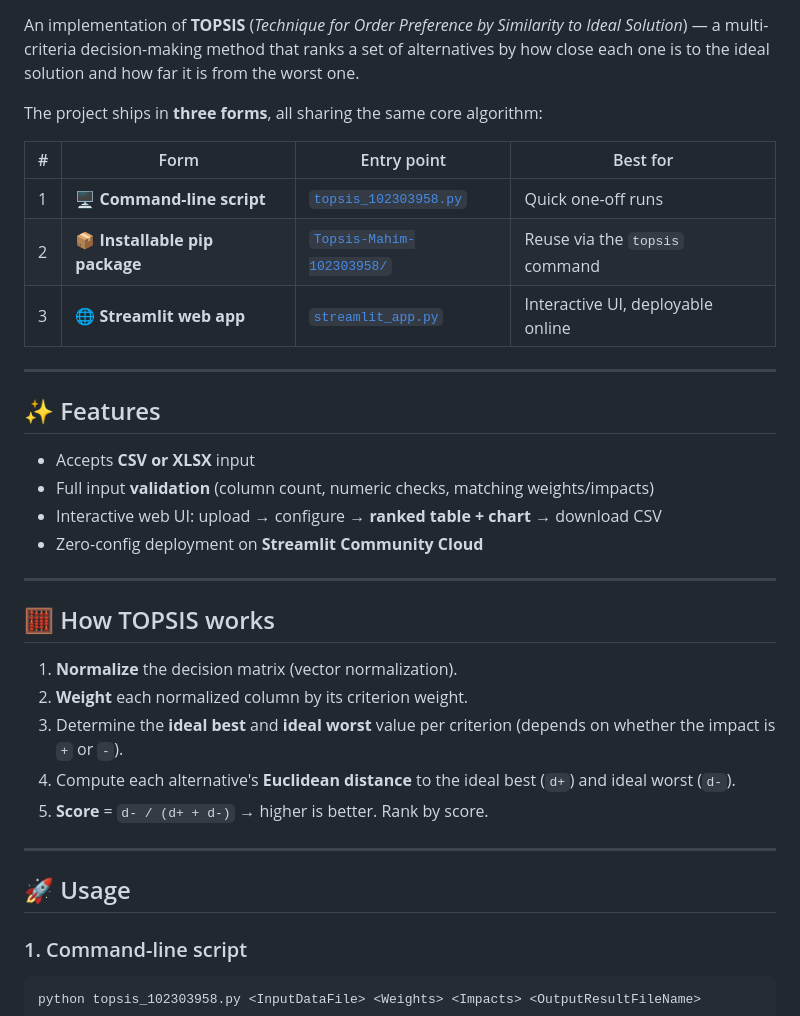
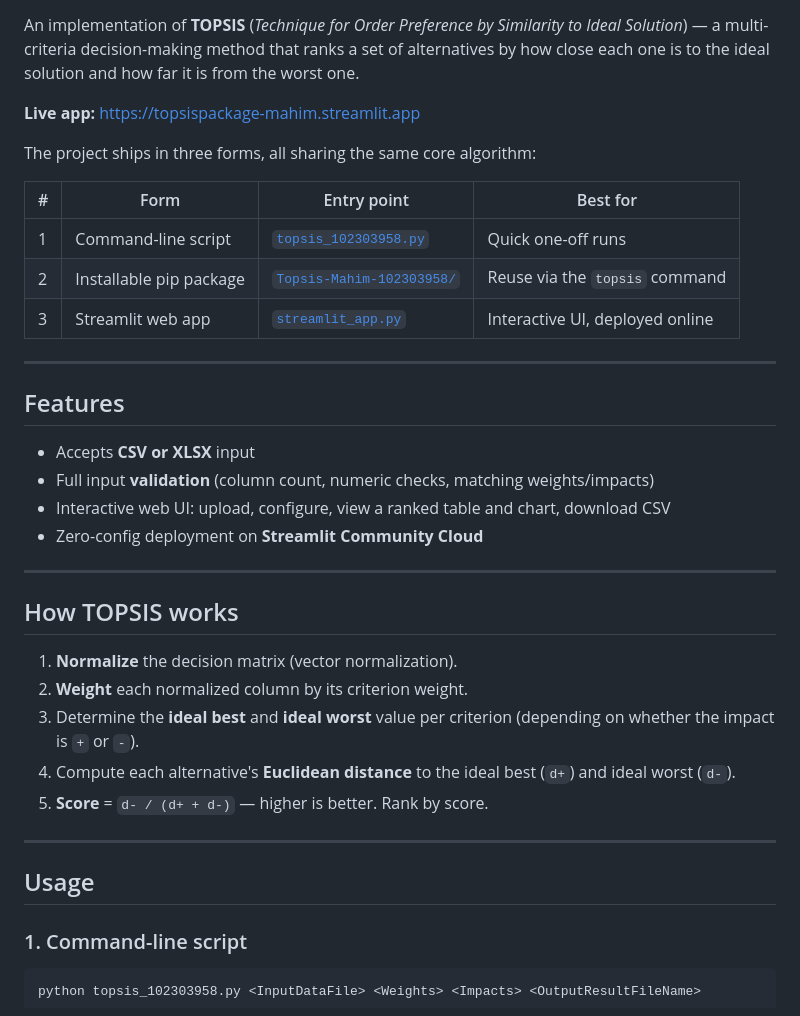
Before and after one commit to mahim83/Topsis_Package, a Markdown page: README.md, the part around one of its changes. GitHub-like rendering.

```diff
--- a/README.md
+++ b/README.md
@@ -9,38 +9,40 @@ Ideal Solution*) — a multi-criteria decision-making method that ranks a set of
 alternatives by how close each one is to the ideal solution and how far it is from
 the worst one.
 
-The project ships in **three forms**, all sharing the same core algorithm:
+**Live app:** https://topsispackage-mahim.streamlit.app
+
+The project ships in three forms, all sharing the same core algorithm:
 
 | # | Form | Entry point | Best for |
 |---|------|-------------|----------|
-| 1 | 🖥️ **Command-line script** | [`topsis_102303958.py`](topsis_102303958.py) | Quick one-off runs |
-| 2 | 📦 **Installable pip package** | [`Topsis-Mahim-102303958/`](Topsis-Mahim-102303958/) | Reuse via the `topsis` command |
-| 3 | 🌐 **Streamlit web app** | [`streamlit_app.py`](streamlit_app.py) | Interactive UI, deployable online |
+| 1 | Command-line script | [`topsis_102303958.py`](topsis_102303958.py) | Quick one-off runs |
+| 2 | Installable pip package | [`Topsis-Mahim-102303958/`](Topsis-Mahim-102303958/) | Reuse via the `topsis` command |
+| 3 | Streamlit web app | [`streamlit_app.py`](streamlit_app.py) | Interactive UI, deployed online |
 
 ---
 
-## ✨ Features
+## Features
 
 - Accepts **CSV or XLSX** input
 - Full input **validation** (column count, numeric checks, matching weights/impacts)
-- Interactive web UI: upload → configure → **ranked table + chart** → download CSV
+- Interactive web UI: upload, configure, view a ranked table and chart, download CSV
 - Zero-config deployment on **Streamlit Community Cloud**
 
 ---
 
-## 🧮 How TOPSIS works
+## How TOPSIS works
 
 1. **Normalize** the decision matrix (vector normalization).
 2. **Weight** each normalized column by its criterion weight.
 3. Determine the **ideal best** and **ideal worst** value per criterion
-   (depends on whether the impact is `+` or `-`).
+   (depending on whether the impact is `+` or `-`).
 4. Compute each alternative's **Euclidean distance** to the ideal best (`d+`) and
    ideal worst (`d-`).
-5. **Score** = `d- / (d+ + d-)`  → higher is better. Rank by score.
+5. **Score** = `d- / (d+ + d-)` — higher is better. Rank by score.
 
 ---
 
-## 🚀 Usage
+## Usage
 
 ### 1. Command-line script
 
```
Also changed, not shown: other parts of README.md (+25 -23 lines).
